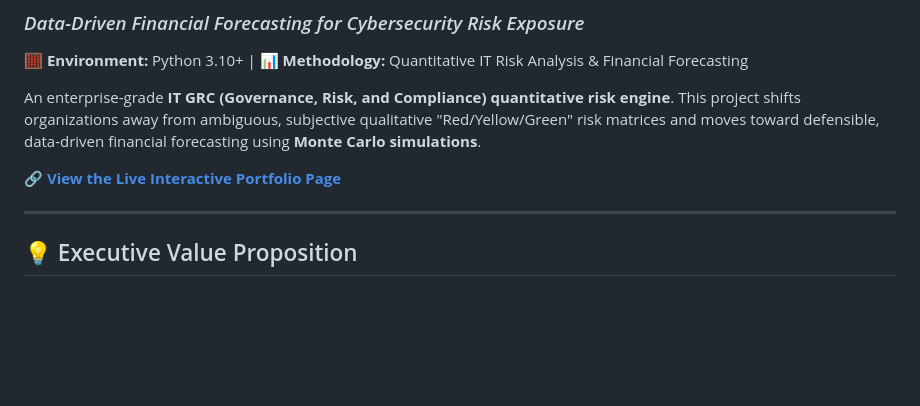
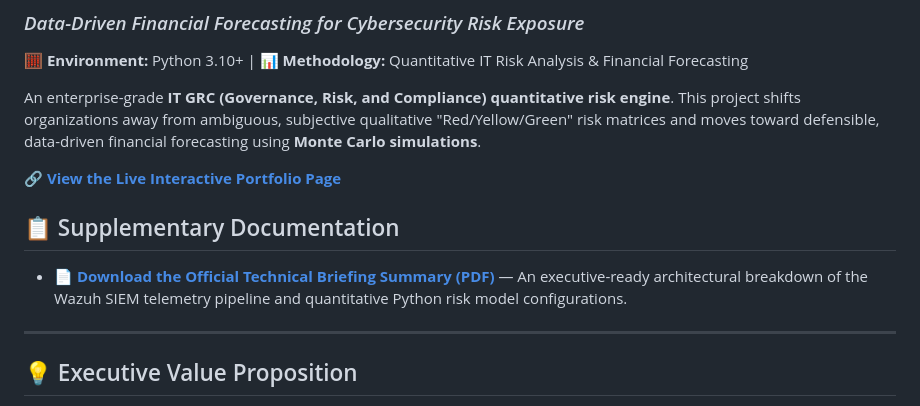
Before and after one commit to spardman/enterprise-grc-risk-model, a Markdown page: README.md, the part around the change. Drawn GitHub-style; blank space fills up the shorter version.

Commit message:
Add supplementary documentation section to README
Added a section for supplementary documentation with a link to the official technical briefing summary.

```diff
--- a/README.md
+++ b/README.md
@@ -6,6 +6,9 @@
 An enterprise-grade **IT GRC (Governance, Risk, and Compliance) quantitative risk engine**. This project shifts organizations away from ambiguous, subjective qualitative "Red/Yellow/Green" risk matrices and moves toward defensible, data-driven financial forecasting using **Monte Carlo simulations**.
 
 🔗 **[View the Live Interactive Portfolio Page](https://spardman.github.io/enterprise-grc-risk-model)**
+
+## 📋 Supplementary Documentation
+* 📄 **[Download the Official Technical Briefing Summary (PDF)](Technical_Briefing_Summary_Wazuh_SIEM.pdf)** — An executive-ready architectural breakdown of the Wazuh SIEM telemetry pipeline and quantitative Python risk model configurations.
 
 ---
 
```
